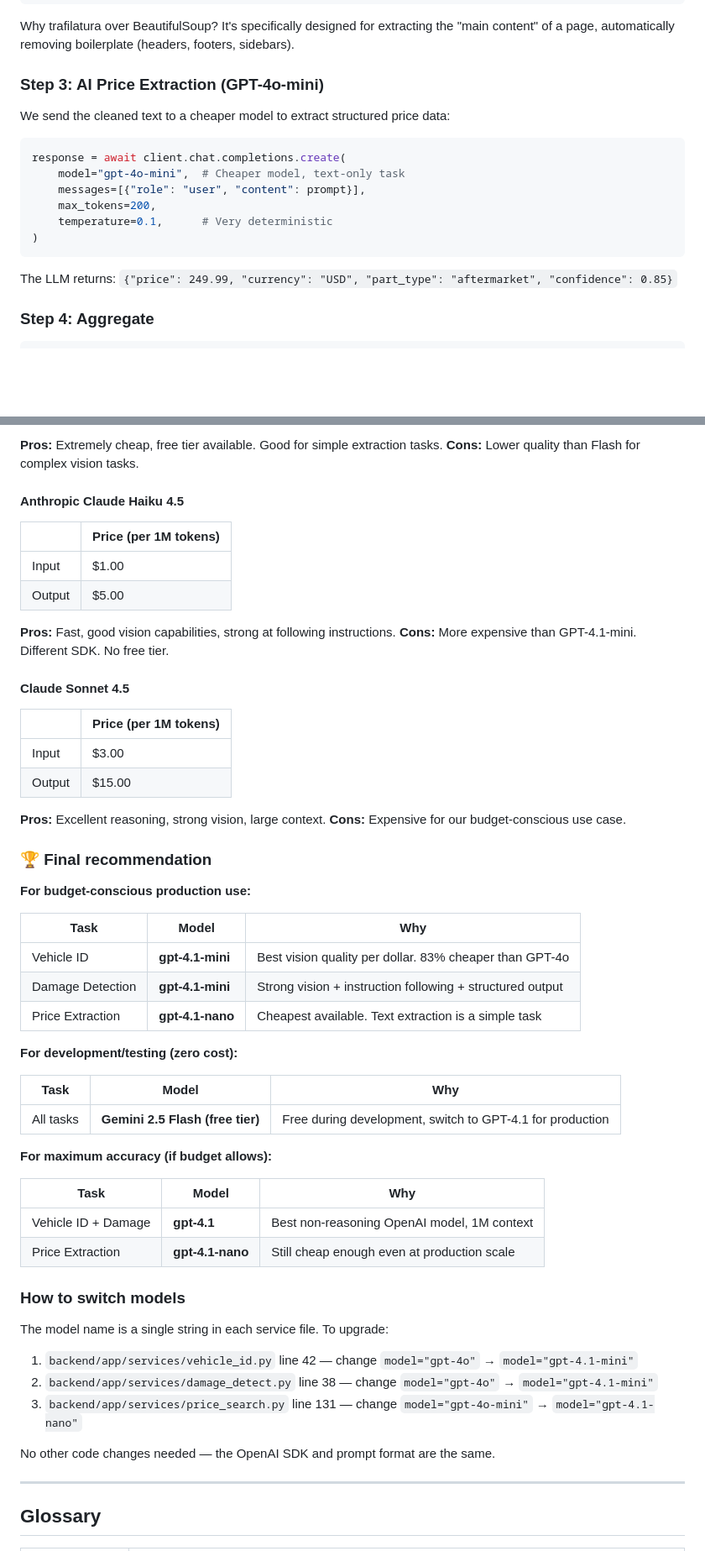
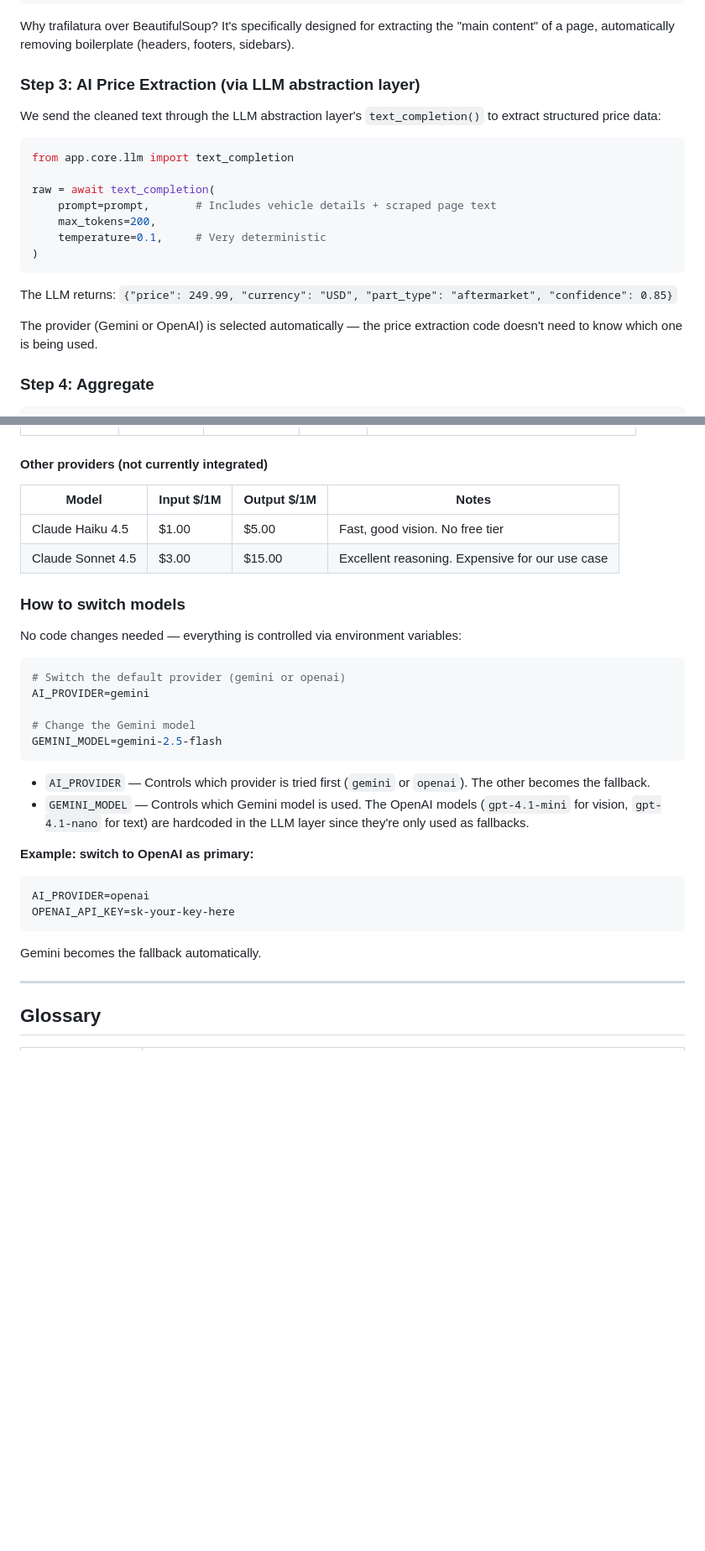
Before and after one commit to Thytus777/car-crash-ai, a Markdown page: LEARNING.md, 2 parts joined by grey strips. Shown at 84% size. GitHub-like rendering; blank space fills up the shorter version.

````diff
--- a/LEARNING.md
+++ b/LEARNING.md
@@ -289,18 +373,21 @@ clean_text = trafilatura.extract(response.text)  # Returns plain text
 ```
 Why trafilatura over BeautifulSoup? It's specifically designed for extracting the "main content" of a page, automatically removing boilerplate (headers, footers, sidebars).
 
-### Step 3: AI Price Extraction (GPT-4o-mini)
+### Step 3: AI Price Extraction (via LLM abstraction layer)
 
-We send the cleaned text to a cheaper model to extract structured price data:
+We send the cleaned text through the LLM abstraction layer's `text_completion()` to extract structured price data:
 ```python
-response = await client.chat.completions.create(
-    model="gpt-4o-mini",  # Cheaper model, text-only task
-    messages=[{"role": "user", "content": prompt}],
+from app.core.llm import text_completion
+
+raw = await text_completion(
+    prompt=prompt,       # Includes vehicle details + scraped page text
     max_tokens=200,
-    temperature=0.1,      # Very deterministic
+    temperature=0.1,     # Very deterministic
 )
 ```
 The LLM returns: `{"price": 249.99, "currency": "USD", "part_type": "aftermarket", "confidence": 0.85}`
+
+The provider (Gemini or OpenAI) is selected automatically — the price extraction code doesn't need to know which one is being used.
 
 ### Step 4: Aggregate
 
@@ -598,56 +703,30 @@ model="gpt-4.1-nano"  # Cheapest model, handles text extraction well
-**Pros:** Extremely cheap, free tier available. Good for simple extraction tasks.
-**Cons:** Lower quality than Flash for complex vision tasks.
-
-#### Anthropic Claude Haiku 4.5
-| | Price (per 1M tokens) |
-|---|---|
-| Input | $1.00 |
-| Output | $5.00 |
-
-**Pros:** Fast, good vision capabilities, strong at following instructions.
-**Cons:** More expensive than GPT-4.1-mini. Different SDK. No free tier.
-
-#### Claude Sonnet 4.5
-| | Price (per 1M tokens) |
-|---|---|
-| Input | $3.00 |
-| Output | $15.00 |
-
-**Pros:** Excellent reasoning, strong vision, large context.
-**Cons:** Expensive for our budget-conscious use case.
-
-### 🏆 Final recommendation
-
-**For budget-conscious production use:**
-
-| Task | Model | Why |
-|------|-------|-----|
-| Vehicle ID | **gpt-4.1-mini** | Best vision quality per dollar. 83% cheaper than GPT-4o |
-| Damage Detection | **gpt-4.1-mini** | Strong vision + instruction following + structured output |
-| Price Extraction | **gpt-4.1-nano** | Cheapest available. Text extraction is a simple task |
-
-**For development/testing (zero cost):**
-
-| Task | Model | Why |
-|------|-------|-----|
-| All tasks | **Gemini 2.5 Flash (free tier)** | Free during development, switch to GPT-4.1 for production |
-
-**For maximum accuracy (if budget allows):**
-
-| Task | Model | Why |
-|------|-------|-----|
-| Vehicle ID + Damage | **gpt-4.1** | Best non-reasoning OpenAI model, 1M context |
-| Price Extraction | **gpt-4.1-nano** | Still cheap enough even at production scale |
+#### Other providers (not currently integrated)
+| Model | Input $/1M | Output $/1M | Notes |
+|-------|-----------|------------|-------|
+| Claude Haiku 4.5 | $1.00 | $5.00 | Fast, good vision. No free tier |
+| Claude Sonnet 4.5 | $3.00 | $15.00 | Excellent reasoning. Expensive for our use case |
 
 ### How to switch models
 
-The model name is a single string in each service file. To upgrade:
+No code changes needed — everything is controlled via environment variables:
 
-1. `backend/app/services/vehicle_id.py` line 42 — change `model="gpt-4o"` → `model="gpt-4.1-mini"`
-2. `backend/app/services/damage_detect.py` line 38 — change `model="gpt-4o"` → `model="gpt-4.1-mini"`
-3. `backend/app/services/price_search.py` line 131 — change `model="gpt-4o-mini"` → `model="gpt-4.1-nano"`
+```env
+# Switch the default provider (gemini or openai)
+AI_PROVIDER=gemini
 
-No other code changes needed — the OpenAI SDK and prompt format are the same.
+# Change the Gemini model
+GEMINI_MODEL=gemini-2.5-flash
+```
+
+- `AI_PROVIDER` — Controls which provider is tried first (`gemini` or `openai`). The other becomes the fallback.
+- `GEMINI_MODEL` — Controls which Gemini model is used. The OpenAI models (`gpt-4.1-mini` for vision, `gpt-4.1-nano` for text) are hardcoded in the LLM layer since they're only used as fallbacks.
+
+**Example: switch to OpenAI as primary:**
+```env
+AI_PROVIDER=openai
+OPENAI_API_KEY=sk-your-key-here
+```
+Gemini becomes the fallback automatically.
 
 ---
 
````
Also changed, not shown: other parts of LEARNING.md (+201 -95 lines), TECHSTACK.md (added, +152 -0 lines).
